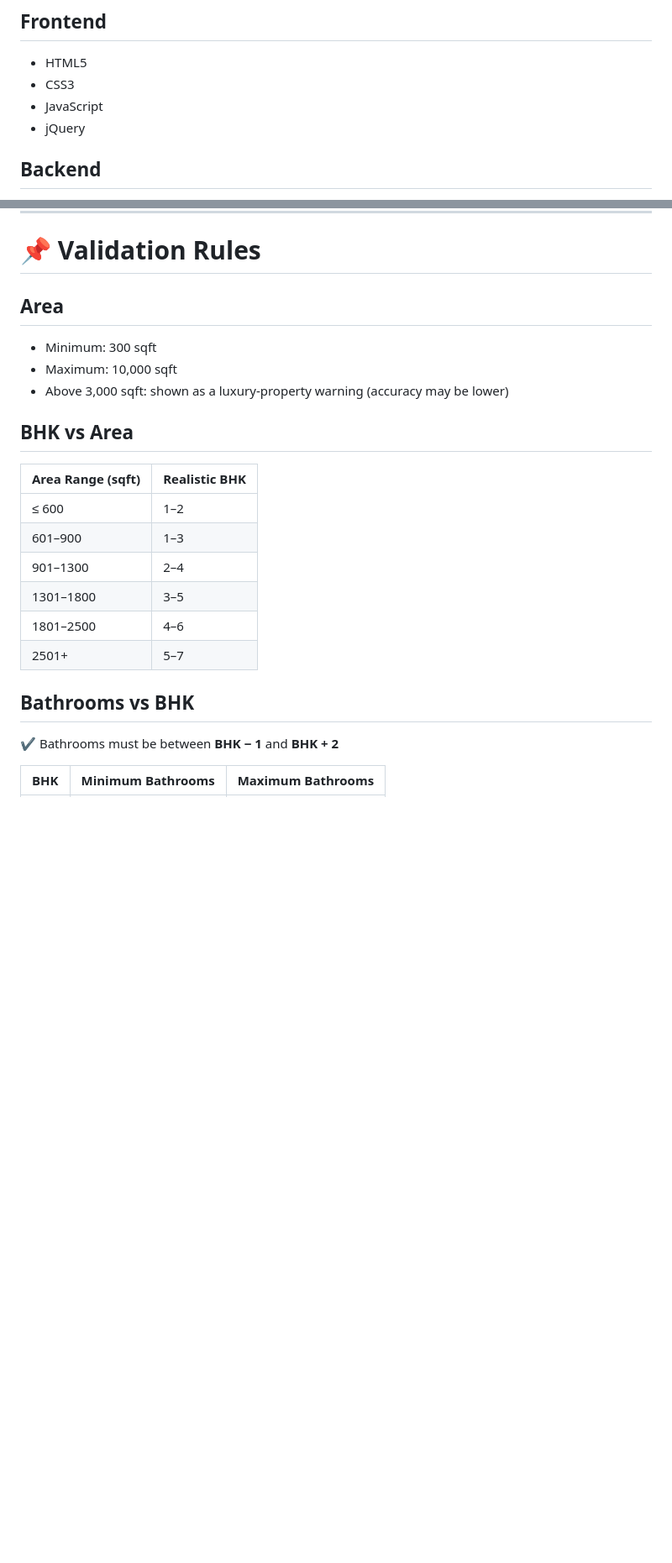
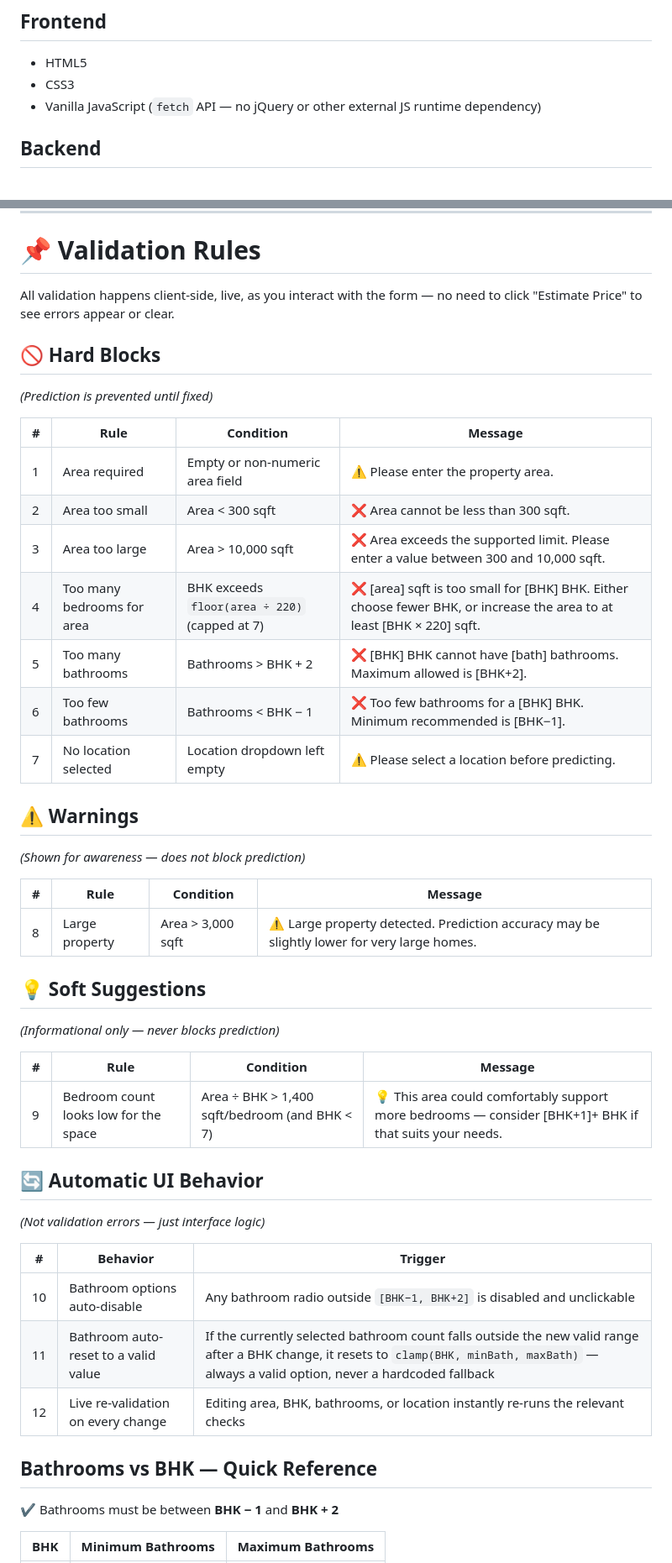
Before and after one commit to dhruvikkansagara23-boop/Bangalore-House-Price-Prediction, a Markdown page: README.md, 2 parts joined by grey strips. Shown at 84% size. GitHub-like rendering; blank space fills up the shorter version.

Commit message:
Update README with accurate validation rules and changelog

```diff
--- a/README.md
+++ b/README.md
@@ -96,8 +100,7 @@ The trained model predicts the estimated property price instantly through a Flas
 
 - HTML5
 - CSS3
-- JavaScript
-- jQuery
+- Vanilla JavaScript (`fetch` API — no jQuery or other external JS runtime dependency)
 
 ## Backend
 
@@ -338,23 +341,45 @@ Response
 
 # 📌 Validation Rules
 
-## Area
-- Minimum: 300 sqft
-- Maximum: 10,000 sqft
-- Above 3,000 sqft: shown as a luxury-property warning (accuracy may be lower)
+All validation happens client-side, live, as you interact with the form — no need to click "Estimate Price" to see errors appear or clear.
 
-## BHK vs Area
+## 🚫 Hard Blocks
+*(Prediction is prevented until fixed)*
 
-| Area Range (sqft) | Realistic BHK |
-|---|---|
-| ≤ 600 | 1–2 |
-| 601–900 | 1–3 |
-| 901–1300 | 2–4 |
-| 1301–1800 | 3–5 |
-| 1801–2500 | 4–6 |
-| 2501+ | 5–7 |
+| # | Rule | Condition | Message |
+|---|---|---|---|
+| 1 | Area required | Empty or non-numeric area field | ⚠ Please enter the property area. |
+| 2 | Area too small | Area < 300 sqft | ❌ Area cannot be less than 300 sqft. |
+| 3 | Area too large | Area > 10,000 sqft | ❌ Area exceeds the supported limit. Please enter a value between 300 and 10,000 sqft. |
+| 4 | Too many bedrooms for area | BHK exceeds `floor(area ÷ 220)` (capped at 7) | ❌ [area] sqft is too small for [BHK] BHK. Either choose fewer BHK, or increase the area to at least [BHK × 220] sqft. |
+| 5 | Too many bathrooms | Bathrooms > BHK + 2 | ❌ [BHK] BHK cannot have [bath] bathrooms. Maximum allowed is [BHK+2]. |
+| 6 | Too few bathrooms | Bathrooms < BHK − 1 | ❌ Too few bathrooms for a [BHK] BHK. Minimum recommended is [BHK−1]. |
+| 7 | No location selected | Location dropdown left empty | ⚠ Please select a location before predicting. |
 
-## Bathrooms vs BHK
+## ⚠ Warnings
+*(Shown for awareness — does not block prediction)*
+
+| # | Rule | Condition | Message |
+|---|---|---|---|
+| 8 | Large property | Area > 3,000 sqft | ⚠ Large property detected. Prediction accuracy may be slightly lower for very large homes. |
+
+## 💡 Soft Suggestions
+*(Informational only — never blocks prediction)*
+
+| # | Rule | Condition | Message |
+|---|---|---|---|
+| 9 | Bedroom count looks low for the space | Area ÷ BHK > 1,400 sqft/bedroom (and BHK < 7) | 💡 This area could comfortably support more bedrooms — consider [BHK+1]+ BHK if that suits your needs. |
+
+## 🔄 Automatic UI Behavior
+*(Not validation errors — just interface logic)*
+
+| # | Behavior | Trigger |
+|---|---|---|
+| 10 | Bathroom options auto-disable | Any bathroom radio outside `[BHK−1, BHK+2]` is disabled and unclickable |
+| 11 | Bathroom auto-reset to a valid value | If the currently selected bathroom count falls outside the new valid range after a BHK change, it resets to `clamp(BHK, minBath, maxBath)` — always a valid option, never a hardcoded fallback |
+| 12 | Live re-validation on every change | Editing area, BHK, bathrooms, or location instantly re-runs the relevant checks |
+
+## Bathrooms vs BHK — Quick Reference
 
 ✔ Bathrooms must be between **BHK − 1** and **BHK + 2**
 
```
Also changed, not shown: other parts of README.md (+26 -5 lines).
